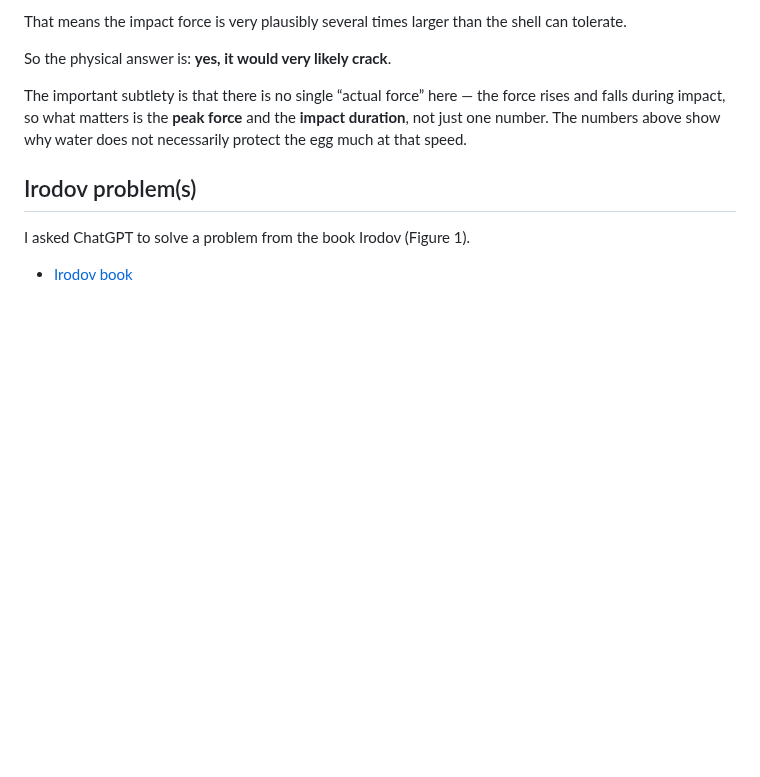
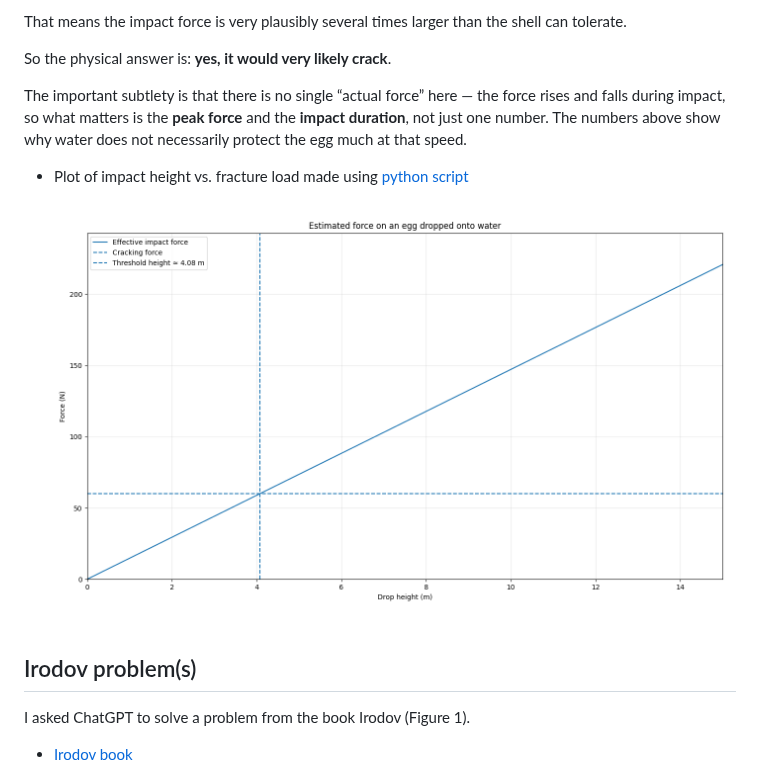
Before and after one commit to neelsoumya/science_blog_fun, a Markdown page: irodov_figure1.md, the part around the change. Drawn GitHub-style; pictures changed too: code/egg_water_plot_height.png (added); blank space fills up the shorter version.

```diff
--- a/irodov_figure1.md
+++ b/irodov_figure1.md
@@ -133,6 +133,10 @@ So the physical answer is: **yes, it would very likely crack**.
 
 The important subtlety is that there is no single “actual force” here — the force rises and falls during impact, so what matters is the **peak force** and the **impact duration**, not just one number. The numbers above show why water does not necessarily protect the egg much at that speed.
 
+- Plot of impact height vs. fracture load made using [python script](code/egg_crack_water_plot.py)
+
+![Plot](code/egg_water_plot_height.png)
+
 
 ## Irodov problem(s)
 
```
Also changed, not shown: 1 other file.
